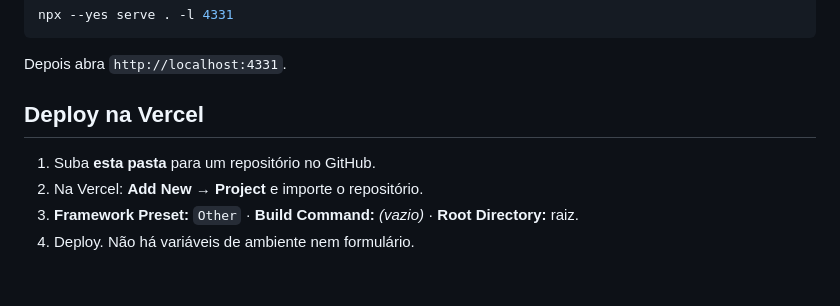
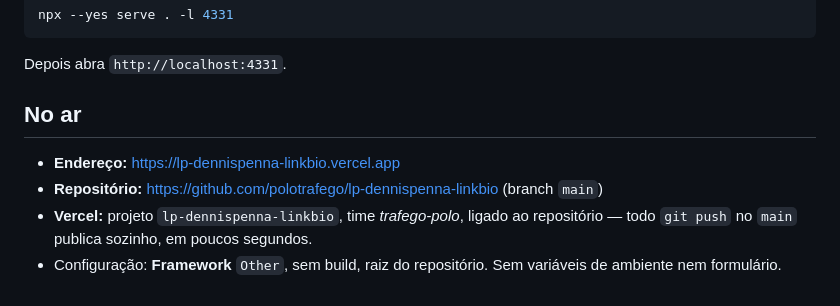
Before and after one commit to polotrafego/lp-dennispenna-linkbio, a Markdown page: README.md, the part around the change. Rendered like a GitHub page.

Commit message:
README: endereço, repositório e projeto na Vercel
Co-Authored-By: Claude Opus 5.5 <noreply@anthropic.com>

```diff
--- a/README.md
+++ b/README.md
@@ -71,9 +71,11 @@ npx --yes serve . -l 4331
 
 Depois abra `http://localhost:4331`.
 
-## Deploy na Vercel
+## No ar
 
-1. Suba **esta pasta** para um repositório no GitHub.
-2. Na Vercel: **Add New → Project** e importe o repositório.
-3. **Framework Preset:** `Other` · **Build Command:** _(vazio)_ · **Root Directory:** raiz.
-4. Deploy. Não há variáveis de ambiente nem formulário.
+- **Endereço:** https://lp-dennispenna-linkbio.vercel.app
+- **Repositório:** https://github.com/polotrafego/lp-dennispenna-linkbio (branch `main`)
+- **Vercel:** projeto `lp-dennispenna-linkbio`, time *trafego-polo*, ligado ao repositório —
+  todo `git push` no `main` publica sozinho, em poucos segundos.
+- Configuração: **Framework** `Other`, sem build, raiz do repositório. Sem variáveis de
+  ambiente nem formulário.
```
